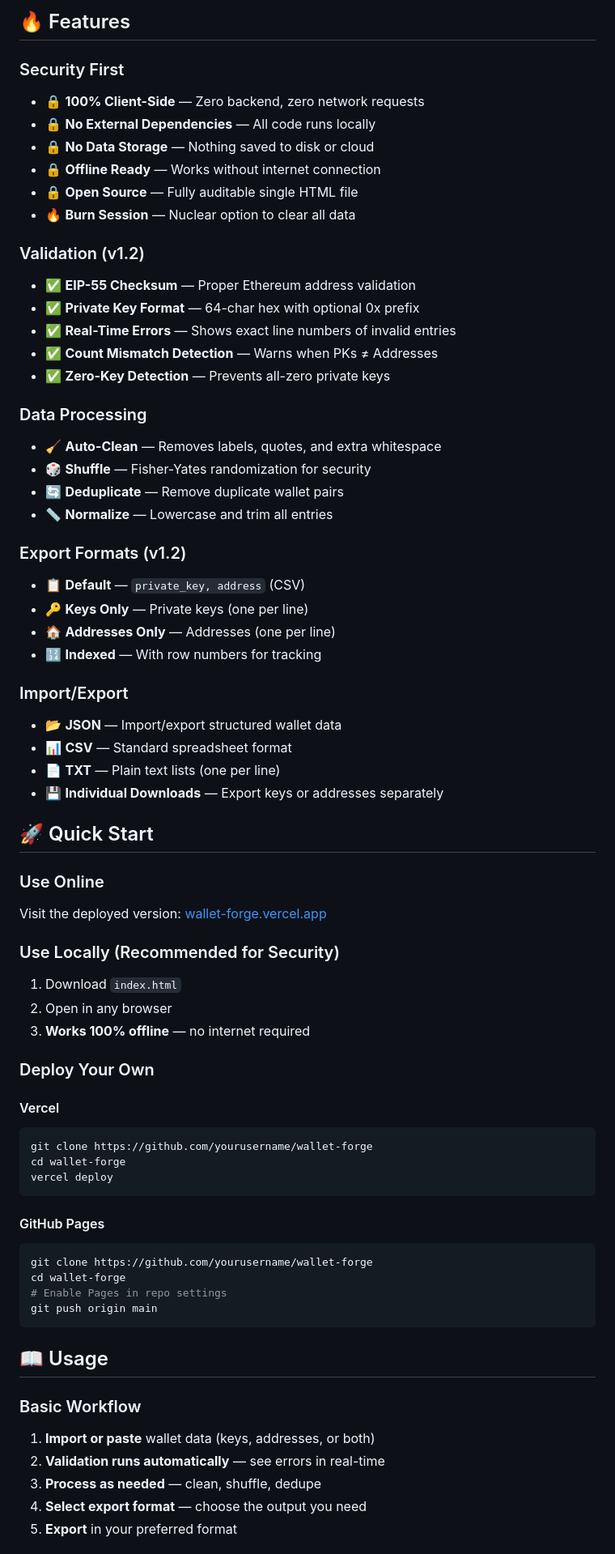
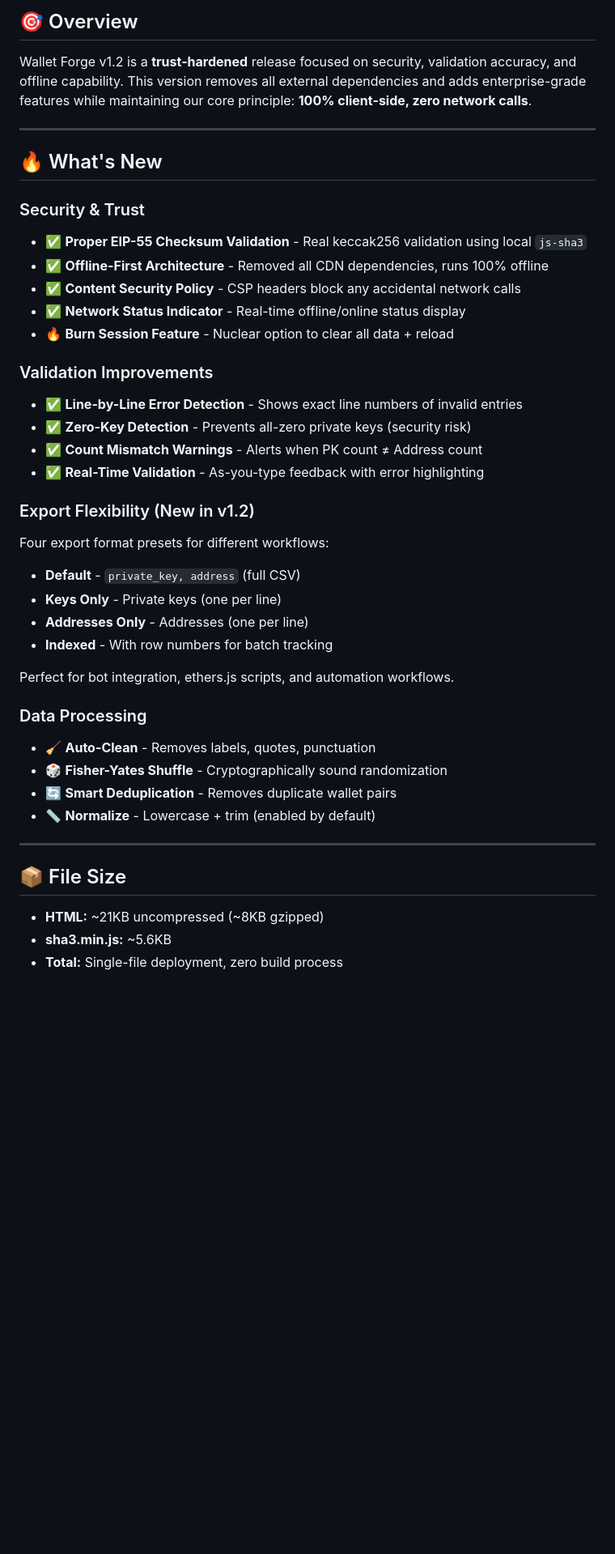
Before and after one commit to CryptoExplor/Wallet-Forge, a Markdown page: README.md, the part around one of its changes. Shown at 81% size. Rendered like a GitHub page; blank space fills up the shorter version.

````diff
--- a/README.md
+++ b/README.md
@@ -8,72 +7,45 @@
 
-## 🔥 Features
+## 🎯 Overview
 
-### Security First
-- 🔒 **100% Client-Side** — Zero backend, zero network requests
-- 🔒 **No External Dependencies** — All code runs locally
-- 🔒 **No Data Storage** — Nothing saved to disk or cloud
-- 🔒 **Offline Ready** — Works without internet connection
-- 🔒 **Open Source** — Fully auditable single HTML file
-- 🔥 **Burn Session** — Nuclear option to clear all data
+Wallet Forge v1.2 is a **trust-hardened** release focused on security, validation accuracy, and offline capability. This version removes all external dependencies and adds enterprise-grade features while maintaining our core principle: **100% client-side, zero network calls**.
 
-### Validation (v1.2)
-- ✅ **EIP-55 Checksum** — Proper Ethereum address validation
-- ✅ **Private Key Format** — 64-char hex with optional 0x prefix
-- ✅ **Real-Time Errors** — Shows exact line numbers of invalid entries
-- ✅ **Count Mismatch Detection** — Warns when PKs ≠ Addresses
-- ✅ **Zero-Key Detection** — Prevents all-zero private keys
+---
+
+## 🔥 What's New
+
+### Security & Trust
+- ✅ **Proper EIP-55 Checksum Validation** - Real keccak256 validation using local `js-sha3`
+- ✅ **Offline-First Architecture** - Removed all CDN dependencies, runs 100% offline
+- ✅ **Content Security Policy** - CSP headers block any accidental network calls
+- ✅ **Network Status Indicator** - Real-time offline/online status display
+- 🔥 **Burn Session Feature** - Nuclear option to clear all data + reload
+
+### Validation Improvements
+- ✅ **Line-by-Line Error Detection** - Shows exact line numbers of invalid entries
+- ✅ **Zero-Key Detection** - Prevents all-zero private keys (security risk)
+- ✅ **Count Mismatch Warnings** - Alerts when PK count ≠ Address count
+- ✅ **Real-Time Validation** - As-you-type feedback with error highlighting
+
+### Export Flexibility (New in v1.2)
+Four export format presets for different workflows:
+- **Default** - `private_key, address` (full CSV)
+- **Keys Only** - Private keys (one per line)
+- **Addresses Only** - Addresses (one per line)
+- **Indexed** - With row numbers for batch tracking
+
+Perfect for bot integration, ethers.js scripts, and automation workflows.
 
 ### Data Processing
-- 🧹 **Auto-Clean** — Removes labels, quotes, and extra whitespace
-- 🎲 **Shuffle** — Fisher-Yates randomization for security
-- 🔄 **Deduplicate** — Remove duplicate wallet pairs
-- 📏 **Normalize** — Lowercase and trim all entries
+- 🧹 **Auto-Clean** - Removes labels, quotes, punctuation
+- 🎲 **Fisher-Yates Shuffle** - Cryptographically sound randomization
+- 🔄 **Smart Deduplication** - Removes duplicate wallet pairs
+- 📏 **Normalize** - Lowercase + trim (enabled by default)
 
-### Export Formats (v1.2)
-- 📋 **Default** — `private_key, address` (CSV)
-- 🔑 **Keys Only** — Private keys (one per line)
-- 🏠 **Addresses Only** — Addresses (one per line)
-- 🔢 **Indexed** — With row numbers for tracking
+---
 
-### Import/Export
-- 📂 **JSON** — Import/export structured wallet data
-- 📊 **CSV** — Standard spreadsheet format
-- 📄 **TXT** — Plain text lists (one per line)
-- 💾 **Individual Downloads** — Export keys or addresses separately
+## 📦 File Size
 
-## 🚀 Quick Start
+- **HTML:** ~21KB uncompressed (~8KB gzipped)
+- **sha3.min.js:** ~5.6KB
+- **Total:** Single-file deployment, zero build process
 
-### Use Online
-Visit the deployed version: [wallet-forge.vercel.app](https://wallet-forge.vercel.app)
-
-### Use Locally (Recommended for Security)
-1. Download `index.html`
-2. Open in any browser
-3. **Works 100% offline** — no internet required
-
-### Deploy Your Own
-
-#### Vercel
-```bash
-git clone https://github.com/yourusername/wallet-forge
-cd wallet-forge
-vercel deploy
-```
-
-#### GitHub Pages
-```bash
-git clone https://github.com/yourusername/wallet-forge
-cd wallet-forge
-# Enable Pages in repo settings
-git push origin main
-```
-
-## 📖 Usage
-
-### Basic Workflow
-1. **Import or paste** wallet data (keys, addresses, or both)
-2. **Validation runs automatically** — see errors in real-time
-3. **Process as needed** — clean, shuffle, dedupe
-4. **Select export format** — choose the output you need
-5. **Export** in your preferred format
-
````
Also changed, not shown: other parts of README.md (+147 -376 lines).
